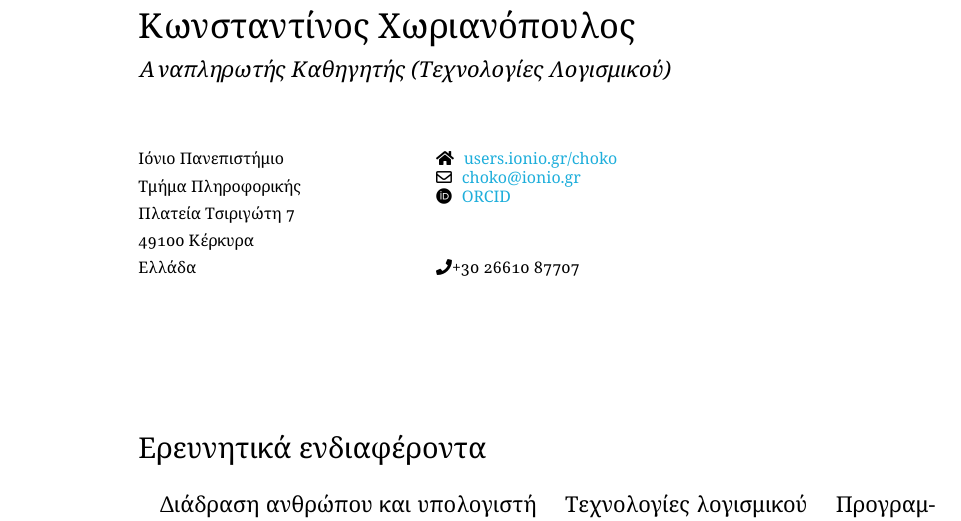
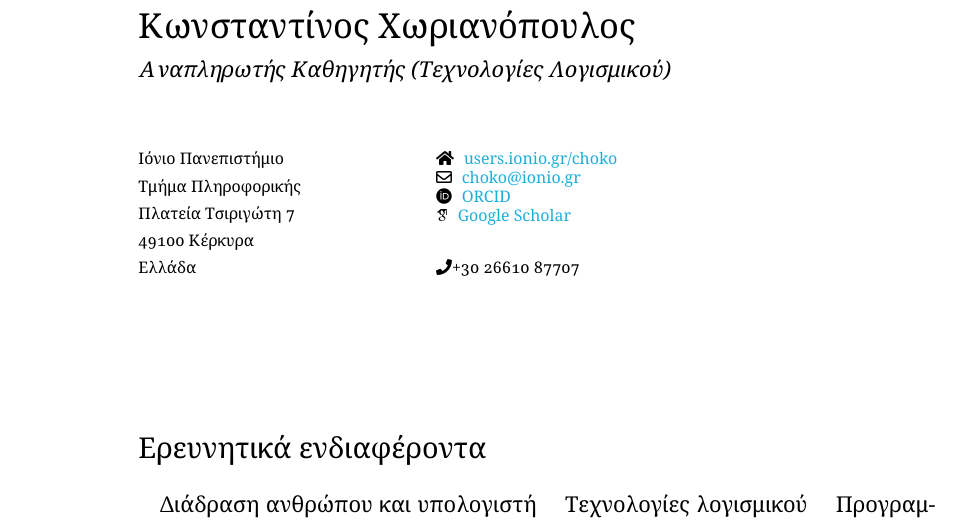
Before and after one commit to epidrome/vita, a LaTeX CV (gr/resume.tex): part of page 3 of 26, cut so that both start at the same text. The pictures show the PDF file gr/resume.pdf that the author committed with the source.

Commit message:
added google scholar academic icon

```diff
--- a/gr/resume.tex
+++ b/gr/resume.tex
@@ -204,7 +204,7 @@ Serif}\selectfont\itshape\&}}
 \faHome \hspace{0.1cm} \href{http://users.ionio.gr/choko}{users.ionio.gr/choko}\\
 \faEnvelope \hspace{0.1cm} \href{mailto:choko@ionio.gr}{choko@ionio.gr}\\
 \aiOrcid \hspace{0.1cm} \href{http://orcid.org/0000-0002-5999-9387}{ORCID}\\
-
+\aiGoogleScholar \hspace{0.1cm} \href{https://scholar.google.com/citations?hl=en&user=koCIL6UAAAAJ}{Google Scholar}\\
 \vfill
 
 \faPhone +30 26610 87707\\
```
Also changed, not shown: gr/template.tex (+1 -1 lines), gr/resume.pdf.
